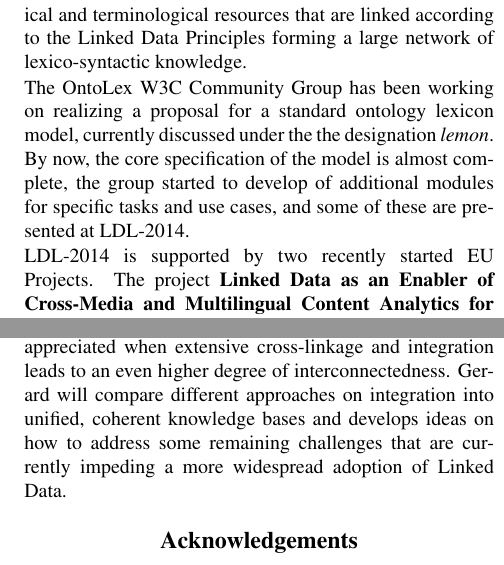
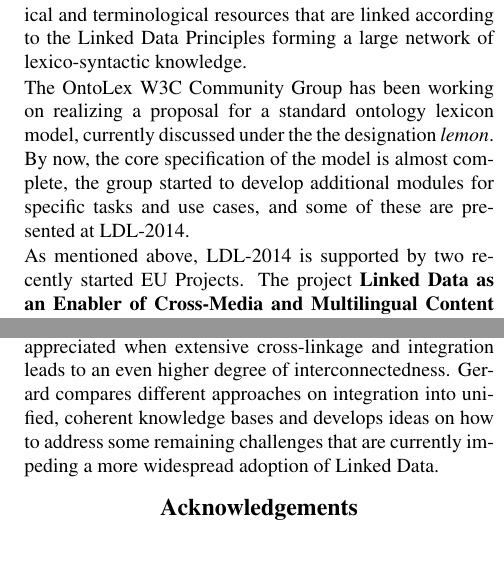
Before and after one commit to chiarcos/ldl-2014, a LaTeX document (main.tex, which reads 0-abstract.tex, 2-llod.tex, 3-ldl2014.tex): two parts of the columns of pages 6 and 9 of 12, joined at a grey line, cut so that both start at the same text. Compiled offline with pdfLaTeX.

Commit message:
added Petya's feedback

```diff
--- a/0-abstract.tex
+++ b/0-abstract.tex
@@ -4,7 +4,7 @@
 %
 	As a general introduction into the topic, we describe the concept of Linked Data, its application in linguistics and the development of the Linguistic Linked Open Data (LLOD) cloud since LDL-2013. We present the contributions of LDL-2014, the associated data challenge and its results and present the newly compiled LLOD cloud diagram. \\
 %
-	The third instantiation of this series, collocated with the 9th Language Resources and Evaluation Conference (LREC-2014), May 27th, 2014, in Reykjavik, Iceland, is specifically dedicated to the study of Multilingual Knowledge Resources and Natural Language Processing, although contributions with respect to any application of Linked Data to linguistically and/or NLP-relevant resources are welcome.
+	The third instantiation of this series, collocated with the 9th Language Resources and Evaluation Conference (LREC-2014), May 27th, 2014, in Reykjavik, Iceland, is specifically dedicated to the study of Multilingual Knowledge Resources and Natural Language Processing, although contributions with respect to any application of Linked Data to linguistically and/or NLP-relevant resources are welcome, as well.
 \\
 \newline
 \Keywords{Linked Data in Linguistics (LDL), Linguistic Linked Open Data (LLOD) cloud}}
--- a/2-llod.tex
+++ b/2-llod.tex
@@ -112,9 +112,9 @@ In order to further contribute to the integration of the field, their organizers
 The \textbf{Ontology-Lexica Community (OntoLex) Group}\footnote{\url{http://www.w3.org/community/ontolex}} was founded  in September 2011 as a W3C Community and Business Group. It aims to produce specifications for a lexicon-ontology model that can be used to provide rich linguistic grounding for domain ontologies.
 Rich linguistic grounding include the representation of morphological, syntactic properties of lexical entries as well as the syntax-semantics interface, i.e., the meaning of these lexical entries with respect to the ontology in question. An important issue herein will be to clarify how extant lexical and language resources can be leveraged and reused for this purpose. As a byproduct of this work on specifying a lexicon-ontology model, it is hoped that such a model can become the basis for a web of lexical linked data: a network of lexical and terminological resources that are linked according to the Linked Data Principles forming a large network of lexico-syntactic knowledge.
 
-The OntoLex W3C Community Group has been working on realizing a proposal for a standard ontology lexicon model, currently discussed under the the designation \emph{lemon}. By now, the core specification of the model is almost complete, the group started to develop of additional modules for specific tasks and use cases, and some of these are presented at LDL-2014.
+The OntoLex W3C Community Group has been working on realizing a proposal for a standard ontology lexicon model, currently discussed under the the designation \emph{lemon}. By now, the core specification of the model is almost complete, the group started to develop additional modules for specific tasks and use cases, and some of these are presented at LDL-2014.
 
-LDL-2014 is supported by two recently started EU Projects.
+As mentioned above, LDL-2014 is supported by two recently started EU Projects.
 The project \textbf{Linked Data as an Enabler of Cross-Media and Multilingual Content Analytics for Enterprises Across Europe} (LIDER) aims to provide an
 ecosystem for the establishment of linguistic linked open data, as well as media resources metadata, for a free and open exploitation of such resources in
 multilingual, cross-media content analytics across Europe.
--- a/3-ldl2014.tex
+++ b/3-ldl2014.tex
@@ -197,5 +197,5 @@ The Inter-Lingual-Index, originally developed in the context of EuroWordNet, pro
  Institute for Informatics.
 
 In his talk, Gerard de Melo will describe the transition \textbf{From Linked Data to Tightly Integrated Data}.
-He argues that the true potential of Linked Data can only be appreciated when extensive cross-linkage and integration leads to an even higher degree of interconnectedness. Gerard will compare different approaches on integration into unified, coherent knowledge bases and develops ideas on how to address some remaining challenges that are currently
+He argues that the true potential of Linked Data can only be appreciated when extensive cross-linkage and integration leads to an even higher degree of interconnectedness. Gerard compares different approaches on integration into unified, coherent knowledge bases and develops ideas on how to address some remaining challenges that are currently
  impeding a more widespread adoption of Linked Data.
```
Also changed, not shown: 1-background.tex (+1 -1 lines), 2-llod.tex (2 more changed lines), 3-ldl2014.tex (4 more changed lines).
